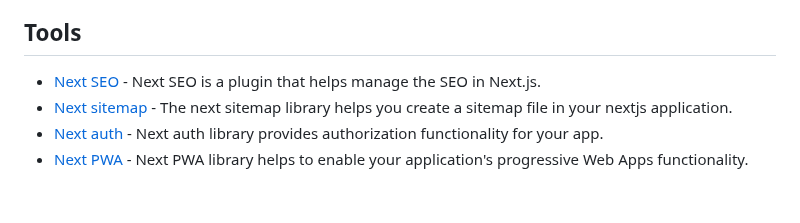
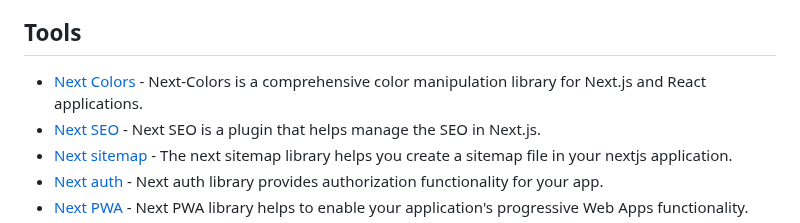
Before and after one commit to officialrajdeepsingh/awesome-nextjs, a Markdown page: README.md, the part around the change. GitHub-like rendering; blank space fills up the shorter version.

Commit message:
chore: Update Tools section in README.md

```diff
--- a/README.md
+++ b/README.md
@@ -67,6 +67,7 @@ To stay updated, follow the GitHub Repository and give our repository a star. Th
 
 ## Tools
 
+- [Next Colors](https://npmjs.com/package/next-colors) - Next-Colors is a comprehensive color manipulation library for Next.js and React applications.
 - [Next SEO](https://www.npmjs.com/package/next-seo) - Next SEO is a plugin that helps manage the SEO in Next.js.
 - [Next sitemap](https://www.npmjs.com/package/next-sitemap) - The next sitemap library helps you create a sitemap file in your nextjs application.
 - [Next auth](https://www.npmjs.com/package/next-auth) - Next auth library provides authorization functionality for your app.
```
